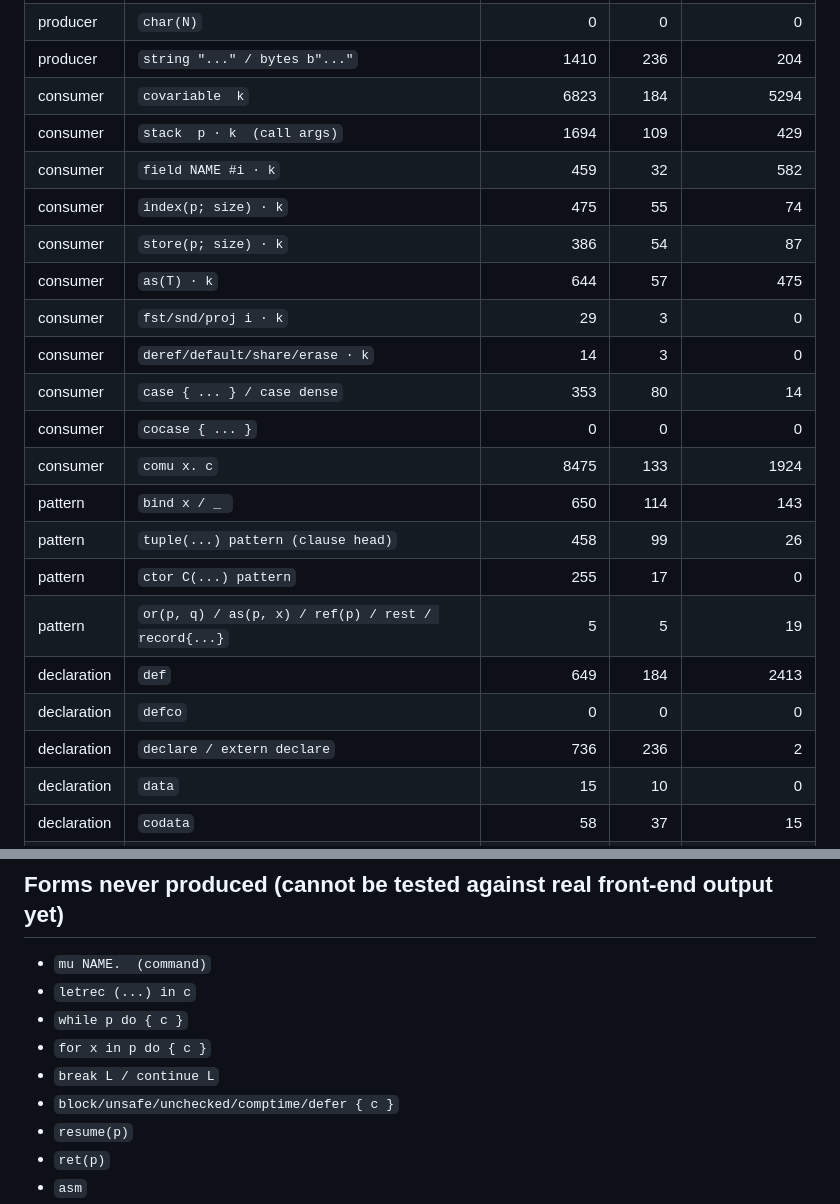
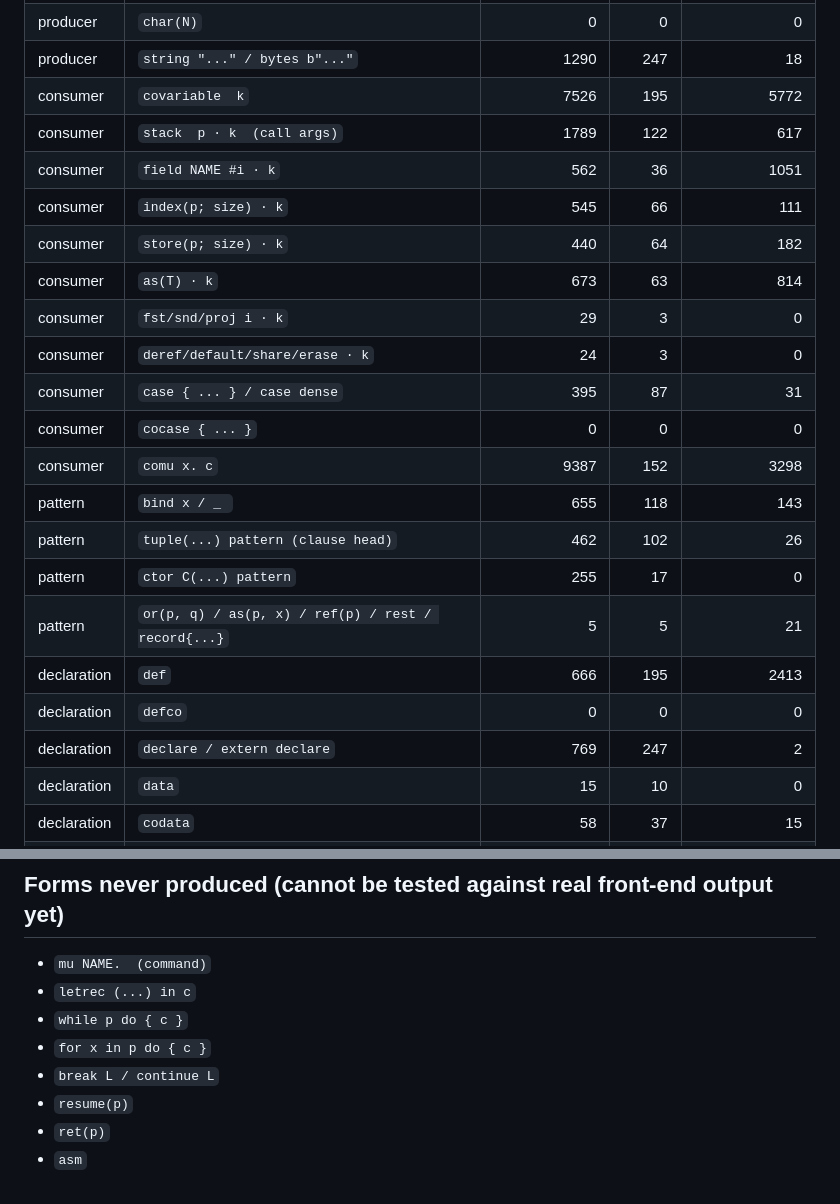
Before and after one commit to Consumed-by-Pride/Pridec, a Markdown page: docs/pear2/COVERAGE.md, 2 parts joined by grey strips. Drawn GitHub-style.

```diff
--- a/docs/pear2/COVERAGE.md
+++ b/docs/pear2/COVERAGE.md
@@ -46,23 +46,23 @@ _Generated by `scripts/air-coverage.py` from 236 `.air` files (the corpus `tests
 | producer | `char(N)` | 0 | 0 | 0 |
-| producer | `string "..." / bytes b"..."` | 1410 | 236 | 204 |
-| consumer | `covariable  k` | 6823 | 184 | 5294 |
-| consumer | `stack  p · k  (call args)` | 1694 | 109 | 429 |
-| consumer | `field NAME #i · k` | 459 | 32 | 582 |
-| consumer | `index(p; size) · k` | 475 | 55 | 74 |
-| consumer | `store(p; size) · k` | 386 | 54 | 87 |
-| consumer | `as(T) · k` | 644 | 57 | 475 |
+| producer | `string "..." / bytes b"..."` | 1290 | 247 | 18 |
+| consumer | `covariable  k` | 7526 | 195 | 5772 |
+| consumer | `stack  p · k  (call args)` | 1789 | 122 | 617 |
+| consumer | `field NAME #i · k` | 562 | 36 | 1051 |
+| consumer | `index(p; size) · k` | 545 | 66 | 111 |
+| consumer | `store(p; size) · k` | 440 | 64 | 182 |
+| consumer | `as(T) · k` | 673 | 63 | 814 |
 | consumer | `fst/snd/proj i · k` | 29 | 3 | 0 |
-| consumer | `deref/default/share/erase · k` | 14 | 3 | 0 |
-| consumer | `case { ... } / case dense` | 353 | 80 | 14 |
+| consumer | `deref/default/share/erase · k` | 24 | 3 | 0 |
+| consumer | `case { ... } / case dense` | 395 | 87 | 31 |
 | consumer | `cocase { ... }` | 0 | 0 | 0 |
-| consumer | `comu x. c` | 8475 | 133 | 1924 |
-| pattern | `bind x / _ ` | 650 | 114 | 143 |
-| pattern | `tuple(...) pattern (clause head)` | 458 | 99 | 26 |
+| consumer | `comu x. c` | 9387 | 152 | 3298 |
+| pattern | `bind x / _ ` | 655 | 118 | 143 |
+| pattern | `tuple(...) pattern (clause head)` | 462 | 102 | 26 |
 | pattern | `ctor C(...) pattern` | 255 | 17 | 0 |
-| pattern | `or(p, q) / as(p, x) / ref(p) / rest / record{...}` | 5 | 5 | 19 |
-| declaration | `def` | 649 | 184 | 2413 |
+| pattern | `or(p, q) / as(p, x) / ref(p) / rest / record{...}` | 5 | 5 | 21 |
+| declaration | `def` | 666 | 195 | 2413 |
 | declaration | `defco` | 0 | 0 | 0 |
-| declaration | `declare / extern declare` | 736 | 236 | 2 |
+| declaration | `declare / extern declare` | 769 | 247 | 2 |
 | declaration | `data` | 15 | 10 | 0 |
 | declaration | `codata` | 58 | 37 | 15 |
 | declaration | `effect` | 15 | 11 | 0 |
@@ -75,7 +75,6 @@ _Generated by `scripts/air-coverage.py` from 236 `.air` files (the corpus `tests
 - `while p do { c }`
 - `for x in p do { c }`
 - `break L / continue L`
-- `block/unsafe/unchecked/comptime/defer { c }`
 - `resume(p)`
 - `ret(p)`
 - `asm`
```
Also changed, not shown: other parts of docs/pear2/COVERAGE.md (+20 -20 lines).
